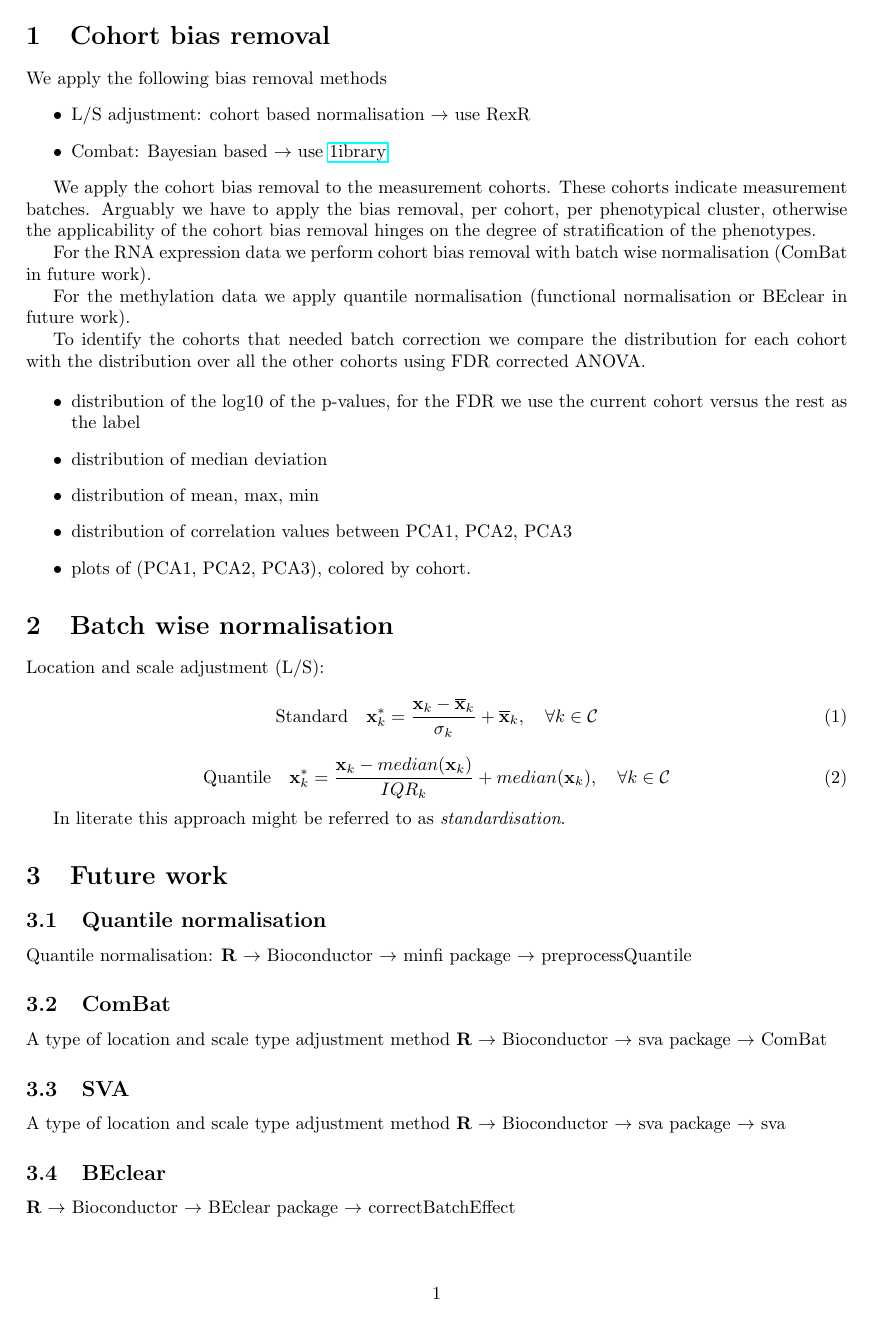
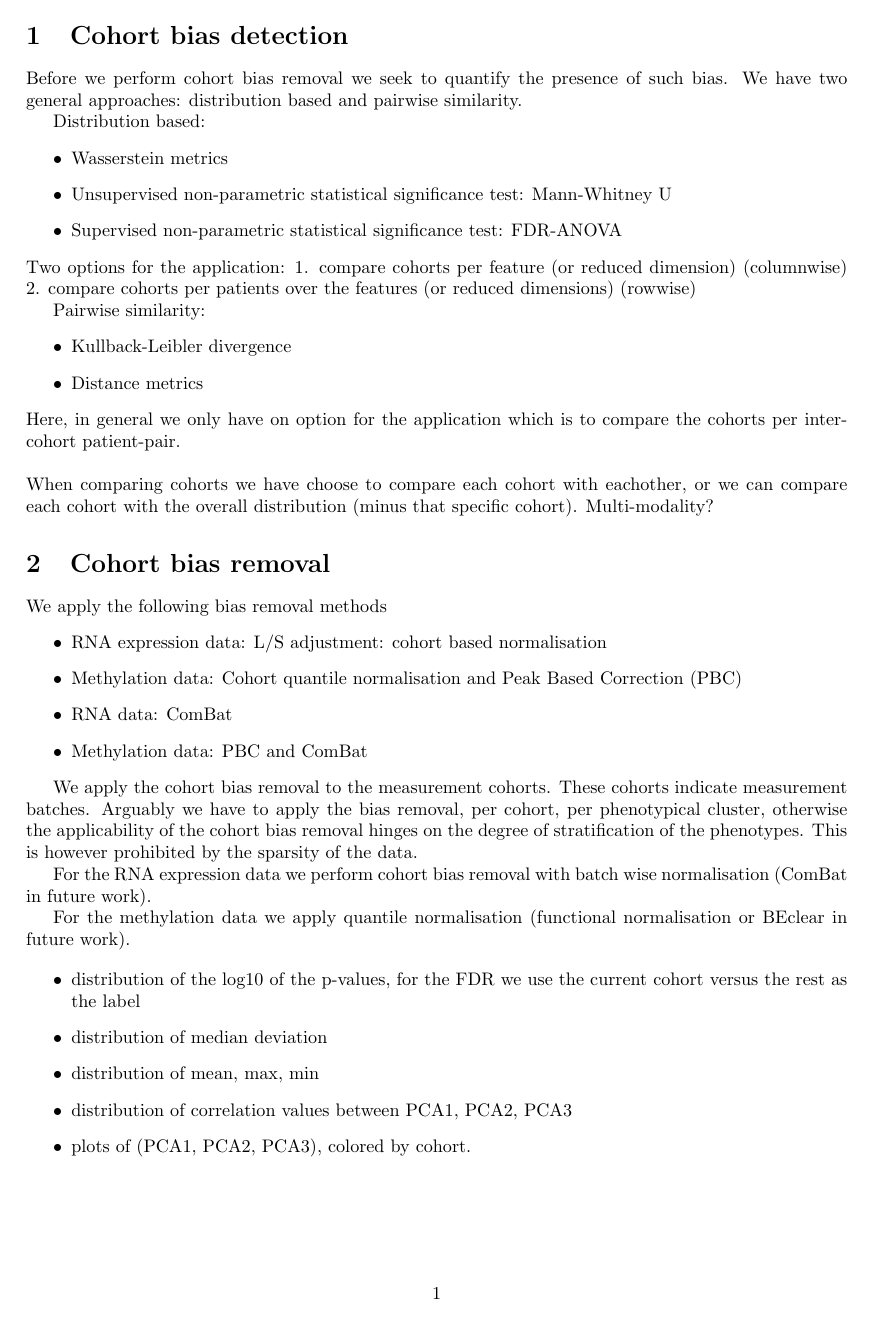
Before and after one commit to thu-vu92/Kanker-onderzoek, a LaTeX document (_bram/_paper/methods.tex): page 1 of 2 before the commit and page 1 of 3 after it. Compiled offline with pdfLaTeX.

```diff
--- a/_bram/_paper/methods.tex
+++ b/_bram/_paper/methods.tex
@@ -12,26 +12,56 @@
 \author{Bram, Evgeny \& Sebastiaan}
 
 \begin{document}
+
+\section{Cohort bias detection}
+%
+Before we perform cohort bias removal we seek to quantify the presence of such bias.
+We have two general approaches: distribution based and pairwise similarity.
+
+Distribution based:
+\begin{itemize}
+ \item Wasserstein metrics
+ \item Unsupervised non-parametric statistical significance test: Mann-Whitney U
+ \item Supervised non-parametric statistical significance test: FDR-ANOVA
+\end{itemize}
+%
+Two options for the application:
+1. compare cohorts per feature (or reduced dimension) (columnwise)
+2. compare cohorts per patients over the features (or reduced dimensions) (rowwise)
+
+Pairwise similarity:
+\begin{itemize}
+ \item Kullback-Leibler divergence
+ \item Distance metrics
+\end{itemize}
+%
+Here, in general we only have on option for the application which is to compare the cohorts per inter-cohort patient-pair.\\\\
+When comparing cohorts we have choose to compare each cohort with eachother, or we can compare each cohort with the overall distribution (minus that specific cohort).
+%
+Multi-modality?
+%
 \section{Cohort bias removal}
 %
 We apply the following bias removal methods
 %
 \begin{itemize}
-\item L/S adjustment: cohort based normalisation $\rightarrow$ use RexR
-\item Combat: Bayesian based $\rightarrow$ use \href{http://www.bu.edu/jlab/wp-assets/ComBat/Abstract.html}{1ibrary}
+\item RNA expression data: L/S adjustment: cohort based normalisation
+\item Methylation data: Cohort quantile normalisation and Peak Based Correction (PBC)
+\item RNA data: ComBat
+\item Methylation data: PBC and ComBat
 \end{itemize}
 
 We apply the cohort bias removal to the measurement cohorts. These cohorts indicate measurement batches.
 %
 Arguably we have to apply the bias removal, per cohort, per phenotypical cluster, otherwise
 the applicability of the cohort bias removal hinges on the degree of stratification of the phenotypes.
+This is however prohibited by the sparsity of the data.
 
 For the RNA expression data we perform cohort bias removal with batch wise normalisation (ComBat in future work).
 
 For the methylation data we apply quantile normalisation (functional normalisation or BEclear in future work).
 
-To identify the cohorts that needed batch correction we compare the distribution for each cohort
-with the distribution over all the other cohorts using FDR corrected ANOVA.
+
 
 \begin{itemize}
 \item distribution of the log10 of the p-values, for the FDR we use the current cohort versus the rest as the label
@@ -83,6 +129,10 @@
 Most batch correction methods reduce both the cohort bias \textbf{and} the biological variance.
 Also, they assume \textbf{similar stratifications} over the phenotypes and it assumes \textbf{unimodality}.
 
+\subsection{Concordant bias detection}
+MANCIE, combining CNV data with expression data.
+%https://www.nature.com/articles/ncomms11305
+
 \section{Predictive factors}
 %
 How does methylation affect the RNA expression patterns per phenotype?
```
Also changed, not shown: _bram/_images/scan.pdf (added), _bram/_literature/SQN2.pdf (added), _bram/_literature/cohort_qn.pdf (added), _bram/_literature/cohort_sqn.pdf (added), _bram/_literature/methylatie_infinium.pdf (added), _bram/_literature/methylation_cancer.pdf (added), _bram/_paper/methods.bbl (added), _bram/_paper/methods.tex (18 more changed lines), 16 other files.
